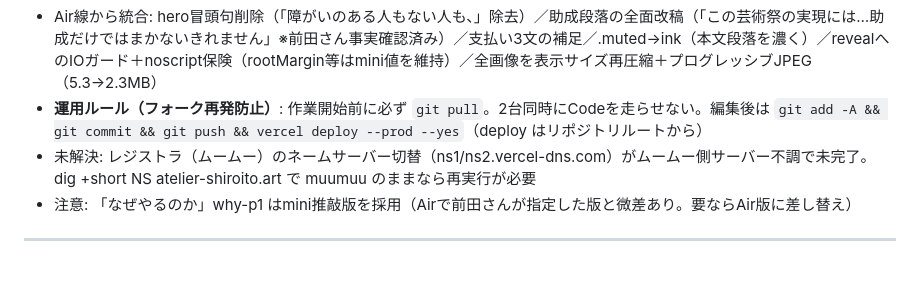
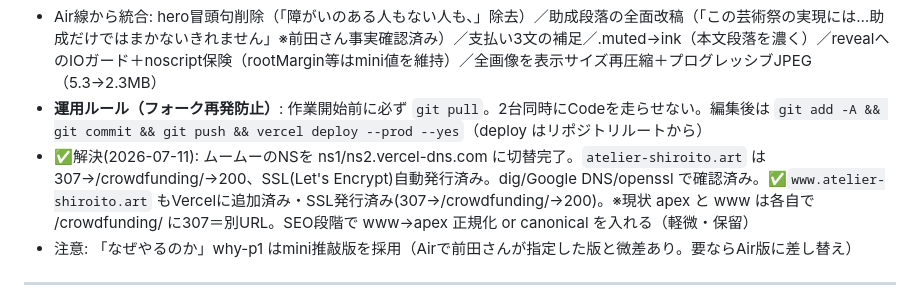
Before and after one commit to d6ddsngrf9-byte/mitsuboshi-demo, a Markdown page: HANDOVER_NEXT.md, the part around the change. Drawn GitHub-style; blank space fills up the shorter version.

Commit message:
ドメイン開通: atelier-shiroito.art のNS切替完了+www追加(SSL発行済)・引き継ぎ書を解決済みに更新

```diff
--- a/HANDOVER_NEXT.md
+++ b/HANDOVER_NEXT.md
@@ -7,7 +7,7 @@
 - mini線から継承: SVGゲージ星／reveal threshold:0+rootMargin修正／一人ひとり統一／応援団表記／フッター修正／_srcJA i18n／オカジマ・ヨシコ（7名）／br-sp
 - Air線から統合: hero冒頭句削除（「障がいのある人もない人も、」除去）／助成段落の全面改稿（「この芸術祭の実現には…助成だけではまかないきれません」※前田さん事実確認済み）／支払い3文の補足／.muted→ink（本文段落を濃く）／revealへのIOガード＋noscript保険（rootMargin等はmini値を維持）／全画像を表示サイズ再圧縮＋プログレッシブJPEG（5.3→2.3MB）
 - **運用ルール（フォーク再発防止）**: 作業開始前に必ず `git pull`。2台同時にCodeを走らせない。編集後は `git add -A && git commit && git push && vercel deploy --prod --yes`（deploy はリポジトリルートから）
-- 未解決: レジストラ（ムームー）のネームサーバー切替（ns1/ns2.vercel-dns.com）がムームー側サーバー不調で未完了。dig +short NS atelier-shiroito.art で muumuu のままなら再実行が必要
+- ✅解決(2026-07-11): ムームーのNSを ns1/ns2.vercel-dns.com に切替完了。`atelier-shiroito.art` は 307→/crowdfunding/→200、SSL(Let's Encrypt)自動発行済み。dig/Google DNS/openssl で確認済み。✅`www.atelier-shiroito.art` もVercelに追加済み・SSL発行済み(307→/crowdfunding/→200)。※現状 apex と www は各自で /crowdfunding/ に307＝別URL。SEO段階で www→apex 正規化 or canonical を入れる（軽微・保留）
 - 注意: 「なぜやるのか」why-p1 はmini推敲版を採用（Airで前田さんが指定した版と微差あり。要ならAir版に差し替え）
 
 ---
```
